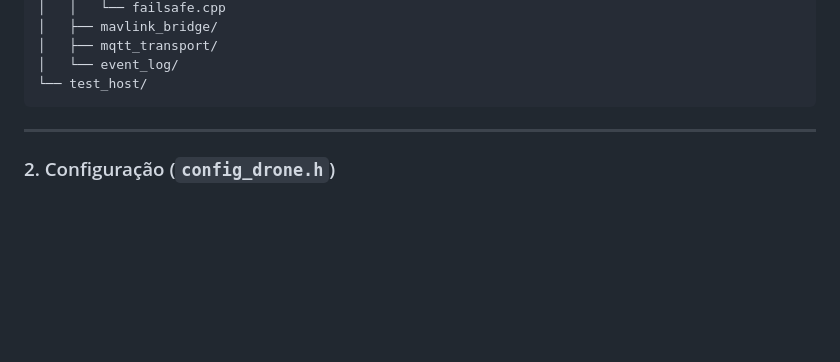
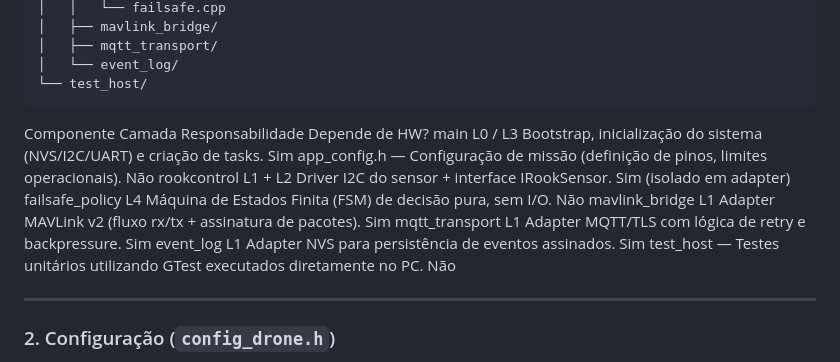
Before and after one commit to kauecodify/satAMPERV.1, a Markdown page: RookControl/readme.md, the part around the change. Drawn GitHub-style; blank space fills up the shorter version.

Commit message:
Initial commit
Added component responsibilities and dependencies to the readme.

````diff
--- a/RookControl/readme.md
+++ b/RookControl/readme.md
@@ -71,6 +71,18 @@ iot-device/
 │   └── event_log/
 └── test_host/
   ```
+
+
+Componente	Camada	Responsabilidade	Depende de HW?
+main	L0 / L3	Bootstrap, inicialização do sistema (NVS/I2C/UART) e criação de tasks.	Sim
+app_config.h	—	Configuração de missão (definição de pinos, limites operacionais).	Não
+rookcontrol	L1 + L2	Driver I2C do sensor + interface IRookSensor.	Sim
+(isolado em adapter)
+failsafe_policy	L4	Máquina de Estados Finita (FSM) de decisão pura, sem I/O.	Não
+mavlink_bridge	L1	Adapter MAVLink v2 (fluxo rx/tx + assinatura de pacotes).	Sim
+mqtt_transport	L1	Adapter MQTT/TLS com lógica de retry e backpressure.	Sim
+event_log	L1	Adapter NVS para persistência de eventos assinados.	Sim
+test_host	—	Testes unitários utilizando GTest executados diretamente no PC.	Não
 
 ---
 
````
